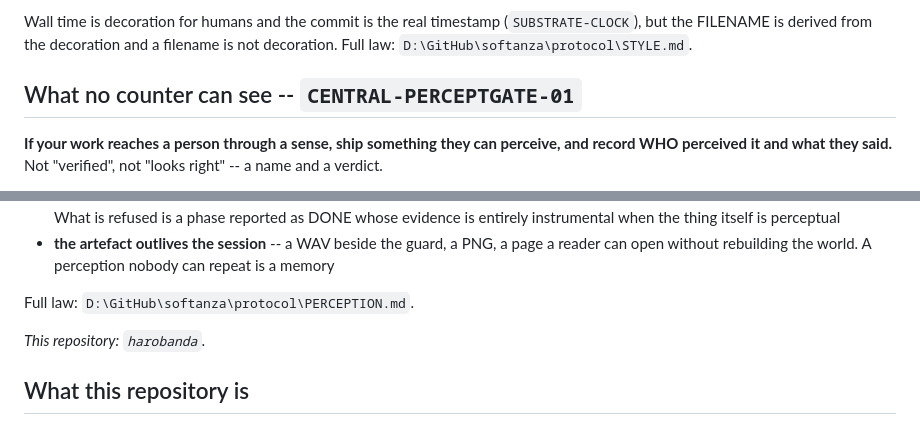
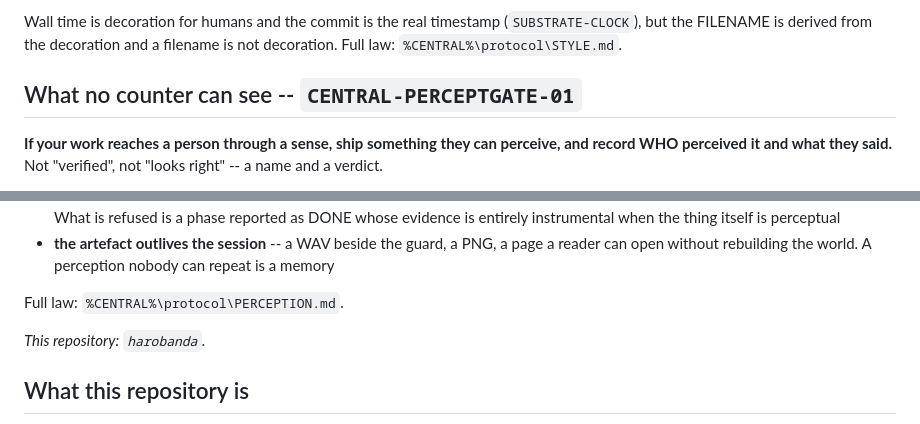
Before and after one commit to mayouni/harobanda, a Markdown page: CLAUDE.md, 2 parts joined by grey strips. GitHub-like rendering.

```diff
--- a/CLAUDE.md
+++ b/CLAUDE.md
@@ -263,7 +265,7 @@ they auto-load at every session start.
 
 Wall time is decoration for humans and the commit is the real timestamp
 (`SUBSTRATE-CLOCK`), but the FILENAME is derived from the decoration and a filename is not
-decoration. Full law: `D:\GitHub\softanza\protocol\STYLE.md`.
+decoration. Full law: `%CENTRAL%\protocol\STYLE.md`.
 ## What no counter can see -- `CENTRAL-PERCEPTGATE-01`
 
 **If your work reaches a person through a sense, ship something they can perceive, and
@@ -300,7 +302,7 @@ were not weak: they were measuring the only thing they could see.
 - **the artefact outlives the session** -- a WAV beside the guard, a PNG, a page a reader
   can open without rebuilding the world. A perception nobody can repeat is a memory
 
-Full law: `D:\GitHub\softanza\protocol\PERCEPTION.md`.
+Full law: `%CENTRAL%\protocol\PERCEPTION.md`.
 
 *This repository: `harobanda`.*
 <!-- /BANGALO-BLOCK -->
```
Also changed, not shown: other parts of CLAUDE.md (+19 -17 lines).
